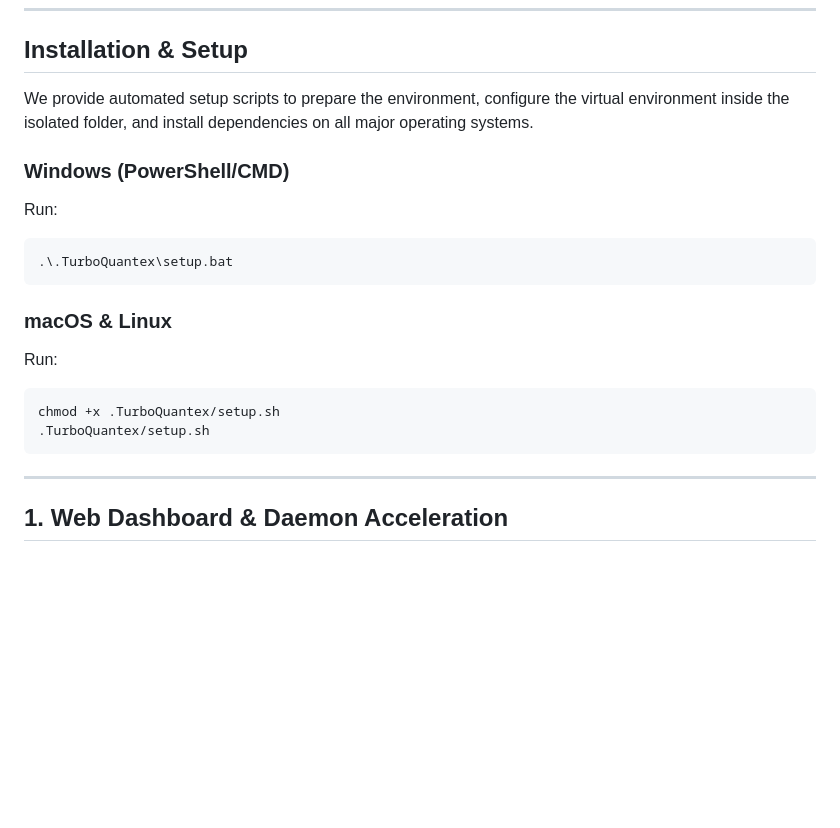
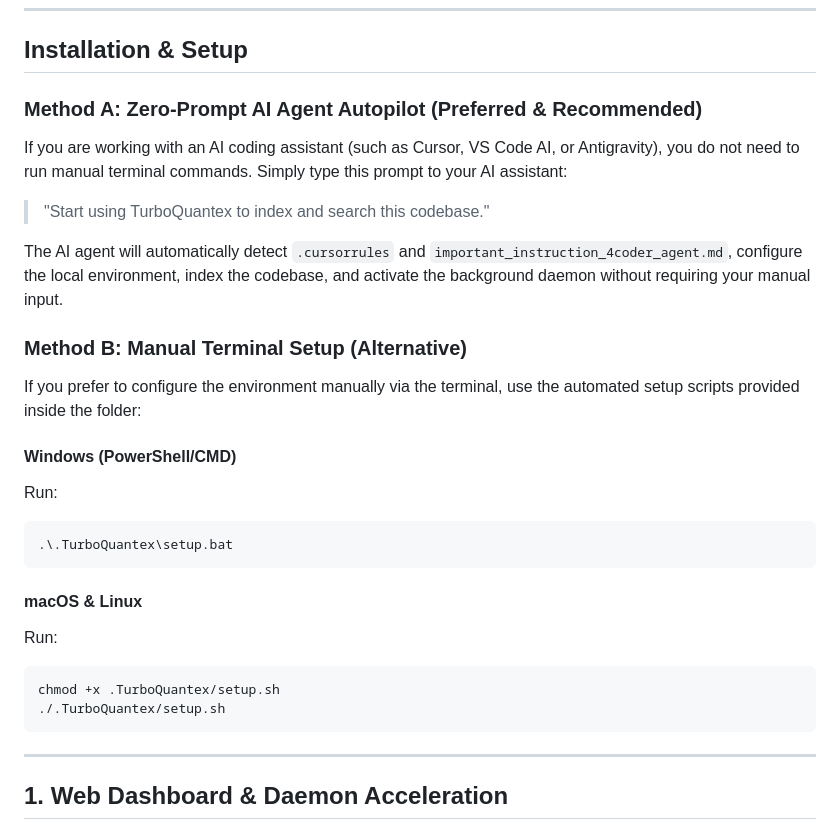
Before and after one commit to blackmoon87/TurboQuantex, a Markdown page: .TurboQuantex/README.md, the part around the change. GitHub-like rendering; blank space fills up the shorter version.

Commit message:
Update README installation method with Zero-Prompt AI Autopilot

````diff
--- a/.TurboQuantex/README.md
+++ b/.TurboQuantex/README.md
@@ -35,19 +35,28 @@ All resources are completely isolated inside the `.TurboQuantex/` folder, ensuri
 
 ## Installation & Setup
 
-We provide automated setup scripts to prepare the environment, configure the virtual environment inside the isolated folder, and install dependencies on all major operating systems.
+### Method A: Zero-Prompt AI Agent Autopilot (Preferred & Recommended)
 
-### Windows (PowerShell/CMD)
+If you are working with an AI coding assistant (such as Cursor, VS Code AI, or Antigravity), you do not need to run manual terminal commands. Simply type this prompt to your AI assistant:
+> "Start using TurboQuantex to index and search this codebase."
+
+The AI agent will automatically detect `.cursorrules` and `important_instruction_4coder_agent.md`, configure the local environment, index the codebase, and activate the background daemon without requiring your manual input.
+
+### Method B: Manual Terminal Setup (Alternative)
+
+If you prefer to configure the environment manually via the terminal, use the automated setup scripts provided inside the folder:
+
+#### Windows (PowerShell/CMD)
 Run:
 ```powershell
 .\.TurboQuantex\setup.bat
 ```
 
-### macOS & Linux
+#### macOS & Linux
 Run:
 ```bash
 chmod +x .TurboQuantex/setup.sh
-.TurboQuantex/setup.sh
+./.TurboQuantex/setup.sh
 ```
 
 ---
````
Also changed, not shown: README.md (+13 -4 lines).
